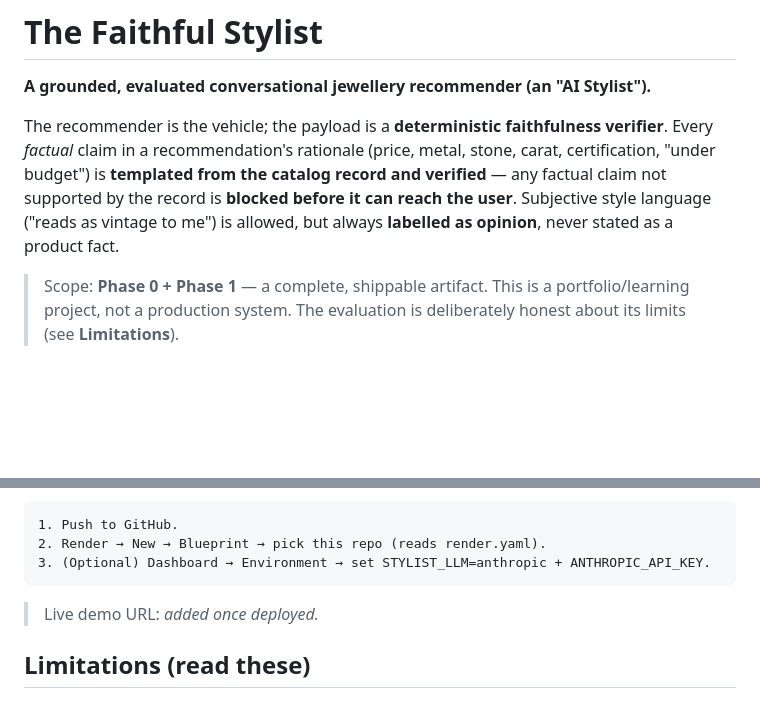
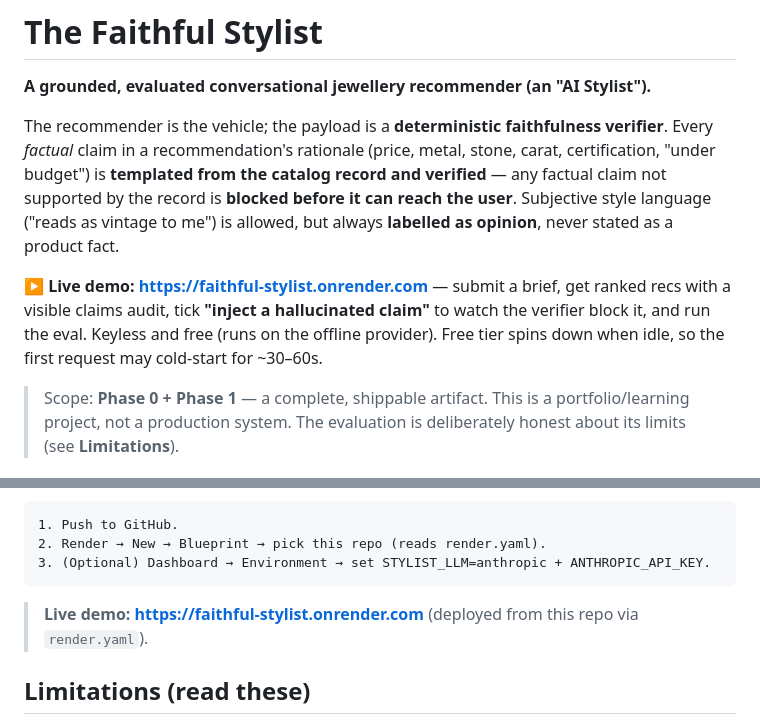
Before and after one commit to 100-mitra/faithful-stylist, a Markdown page: README.md, 2 parts joined by grey strips. Drawn GitHub-style; blank space fills up the shorter version.

Commit message:
docs: add live demo URL (https://faithful-stylist.onrender.com)
Deployed from this repo via render.yaml on Render free tier (offline fake provider:
keyless, free; the grounding/hallucination-block demo works fully). Verified live:
health 200, grounded recommend, demo-hallucination blocked, eval honest.

Co-Authored-By: Claude Opus 4.8 (1M context) <noreply@anthropic.com>

````diff
--- a/README.md
+++ b/README.md
@@ -8,6 +8,11 @@ certification, "under budget") is **templated from the catalog record and verifi
 factual claim not supported by the record is **blocked before it can reach the user**.
 Subjective style language ("reads as vintage to me") is allowed, but always **labelled as
 opinion**, never stated as a product fact.
+
+**▶ Live demo: https://faithful-stylist.onrender.com** — submit a brief, get ranked recs with a
+visible claims audit, tick **"inject a hallucinated claim"** to watch the verifier block it, and
+run the eval. Keyless and free (runs on the offline provider). Free tier spins down when idle, so
+the first request may cold-start for ~30–60s.
 
 > Scope: **Phase 0 + Phase 1** — a complete, shippable artifact. This is a portfolio/learning
 > project, not a production system. The evaluation is deliberately honest about its limits
@@ -210,7 +215,7 @@ in the Render dashboard.
 3. (Optional) Dashboard → Environment → set STYLIST_LLM=anthropic + ANTHROPIC_API_KEY.
 ```
 
-> Live demo URL: _added once deployed._
+> **Live demo: https://faithful-stylist.onrender.com** (deployed from this repo via `render.yaml`).
 
 ## Limitations (read these)
 
````
